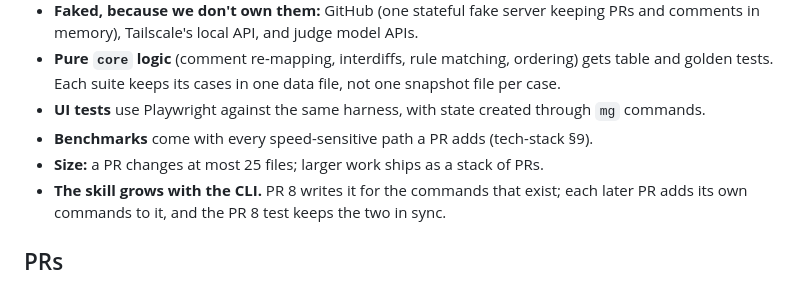
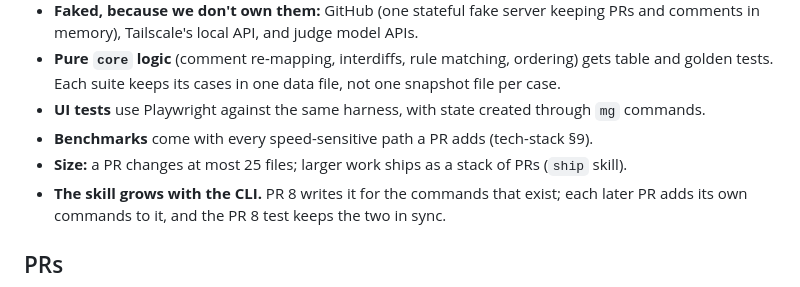
Before and after one commit to damian-kolasinski/mergegate, a Markdown page: docs/roadmap.md, the part around the change. Drawn GitHub-style.

Commit message:
Point the roadmap size rule at the ship skill

```diff
--- a/docs/roadmap.md
+++ b/docs/roadmap.md
@@ -13,7 +13,7 @@ The order of PRs that builds mergegate, chosen so each PR is tested end to end,
 - **Pure `core` logic** (comment re-mapping, interdiffs, rule matching, ordering) gets table and golden tests. Each suite keeps its cases in one data file, not one snapshot file per case.
 - **UI tests** use Playwright against the same harness, with state created through `mg` commands.
 - **Benchmarks** come with every speed-sensitive path a PR adds (tech-stack §9).
-- **Size:** a PR changes at most 25 files; larger work ships as a stack of PRs.
+- **Size:** a PR changes at most 25 files; larger work ships as a stack of PRs (`ship` skill).
 - **The skill grows with the CLI.** PR 8 writes it for the commands that exist; each later PR adds its own commands to it, and the PR 8 test keeps the two in sync.
 
 ## PRs
```
